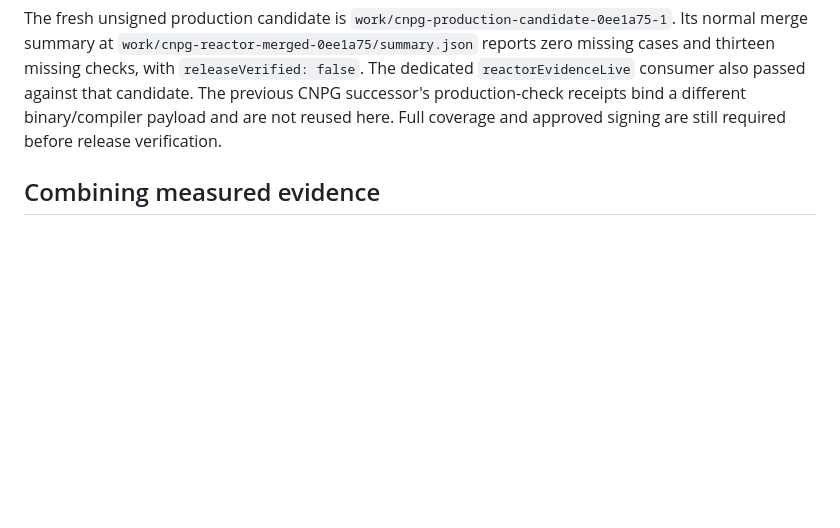
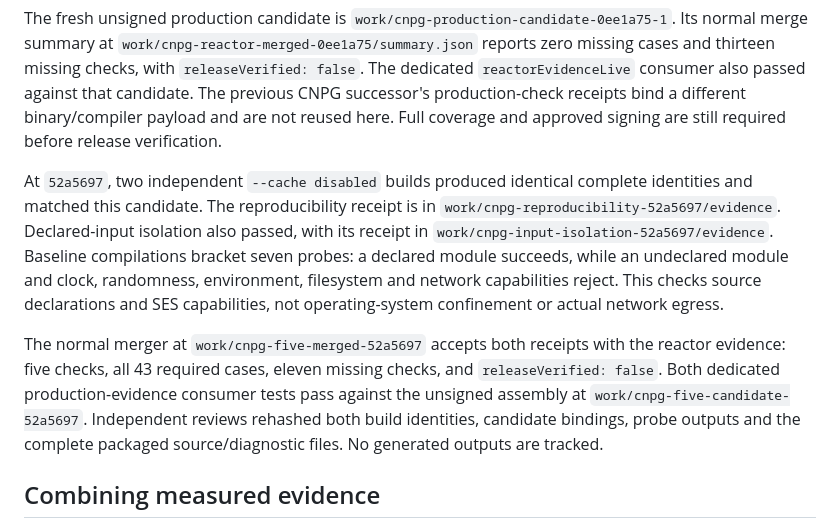
Before and after one commit to rawkode/apsides, a Markdown page: docs/reakt/PRODUCTION-EVIDENCE.md, the part around the change. Rendered like a GitHub page; blank space fills up the shorter version.

Commit message:
Record CNPG reproducibility and input isolation evidence

```diff
--- a/docs/reakt/PRODUCTION-EVIDENCE.md
+++ b/docs/reakt/PRODUCTION-EVIDENCE.md
@@ -50,6 +50,22 @@ thirteen missing checks, with `releaseVerified: false`. The dedicated
 CNPG successor's production-check receipts bind a different binary/compiler
 payload and are not reused here. Full coverage and approved signing are still
 required before release verification.
+
+At `52a5697`, two independent `--cache disabled` builds produced identical complete
+identities and matched this candidate. The reproducibility receipt is in
+`work/cnpg-reproducibility-52a5697/evidence`. Declared-input isolation also passed,
+with its receipt in `work/cnpg-input-isolation-52a5697/evidence`. Baseline
+compilations bracket seven probes: a declared module succeeds, while an
+undeclared module and clock, randomness, environment, filesystem and network
+capabilities reject. This checks source declarations and SES capabilities, not
+operating-system confinement or actual network egress.
+
+The normal merger at `work/cnpg-five-merged-52a5697` accepts both receipts with the
+reactor evidence: five checks, all 43 required cases, eleven missing checks, and
+`releaseVerified: false`. Both dedicated production-evidence consumer tests pass
+against the unsigned assembly at `work/cnpg-five-candidate-52a5697`. Independent
+reviews rehashed both build identities, candidate bindings, probe outputs and
+the complete packaged source/diagnostic files. No generated outputs are tracked.
 
 ## Combining measured evidence
 
```
Also changed, not shown: docs/reakt/STATUS.md (+6 -1 lines).
